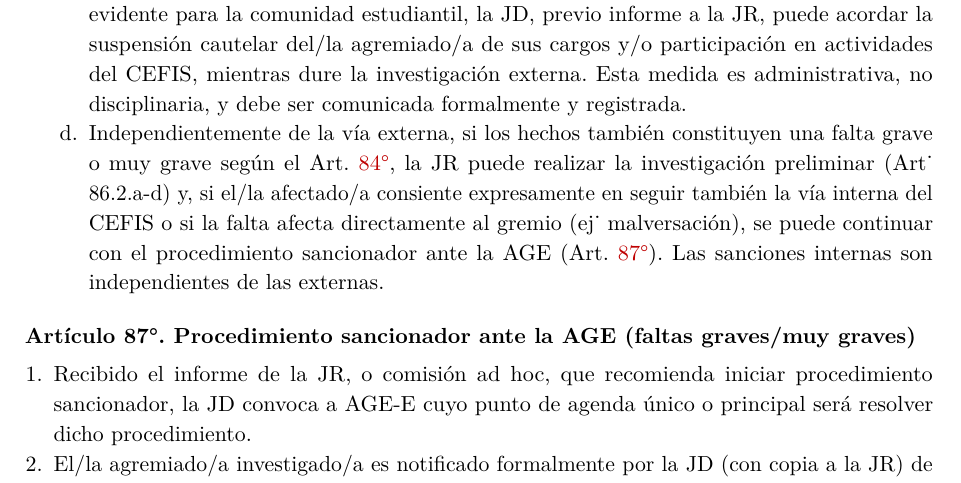
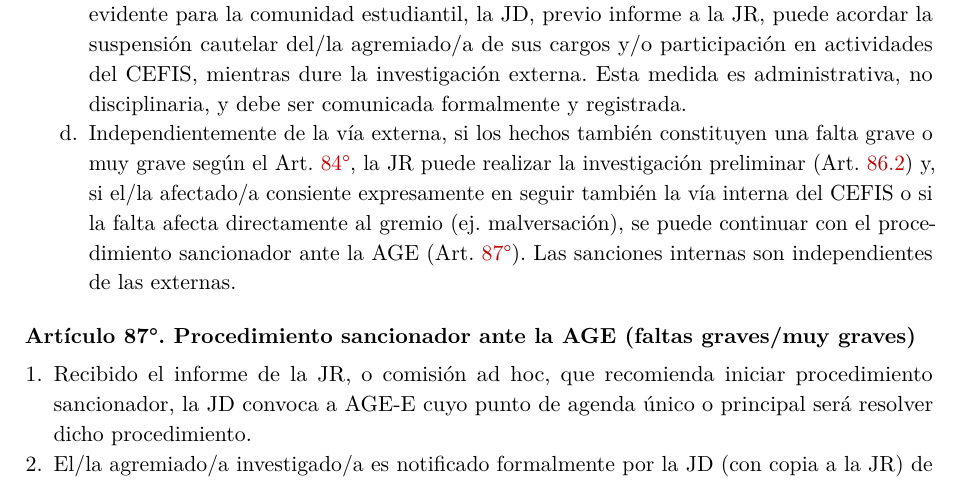
Before and after one commit to totallynotdavid/estatuto-cefis, a LaTeX document (main.tex): part of page 31 of 38, cut so that both start at the same text. Compiled offline with pdfLaTeX.

Commit message:
fix: add reference label for serious infractions in investigation section

```diff
--- a/main.tex
+++ b/main.tex
@@ -828,7 +828,7 @@ La calificación específica de una falta se determinará al concluir el procedi
         \subartitem{El CEFIS, a través de la JD o la Secretaría de Bienestar y Género, tiene el deber de informar al/la agremiado/a afectado/a sobre sus derechos y las vías de denuncia ante las autoridades universitarias (Secretaría de Instrucción, Defensoría Universitaria) y/o externas (Policía Nacional, Ministerio Público). Ofrece orientación y acompañamiento si el/la afectado/a lo solicita.}
         \subartitem{La decisión de denunciar ante instancias externas corresponde exclusivamente al/la afectado/a o a las autoridades competentes según ley. El CEFIS respeta esta decisión.}
         \subartitem{Si se inicia un proceso formal de investigación o judicial por estos hechos ante autoridades externas competentes, y el/la agremiado/a denunciado/a ocupa un cargo en el CEFIS (JD, JR, CE, Delegaturas, Subdelegaturas) o su permanencia activa representa un riesgo evidente para la comunidad estudiantil, la JD, previo informe a la JR, puede acordar la suspensión cautelar del/la agremiado/a de sus cargos y/o participación en actividades del CEFIS, mientras dure la investigación externa. Esta medida es administrativa, no disciplinaria, y debe ser comunicada formalmente y registrada.}
-        \subartitem{Independientemente de la vía externa, si los hechos también constituyen una falta grave o muy grave según el \aref{art:faltas-definicion}, la JR puede realizar la investigación preliminar (Art\.\ 86.2.a-d) y, si el/la afectado/a consiente expresamente en seguir también la vía interna del CEFIS o si la falta afecta directamente al gremio (ej\.\ malversación), se puede continuar con el procedimiento sancionador ante la AGE (\aref{art:age-procedimiento-sancionador}). Las sanciones internas son independientes de las externas.}
+        \subartitem{Independientemente de la vía externa, si los hechos también constituyen una falta grave o muy grave según el \aref{art:faltas-definicion}, la JR puede realizar la investigación preliminar (\aref{item:art:investigacion-preliminar-proceso:faltas-graves-muy-graves}) y, si el/la afectado/a consiente expresamente en seguir también la vía interna del CEFIS o si la falta afecta directamente al gremio (ej. malversación), se puede continuar con el procedimiento sancionador ante la AGE (\aref{art:age-procedimiento-sancionador}). Las sanciones internas son independientes de las externas.}
     \end{enumerate}
 \end{artitems}
 
```
Also changed, not shown: main.tex (2 more changed lines).
